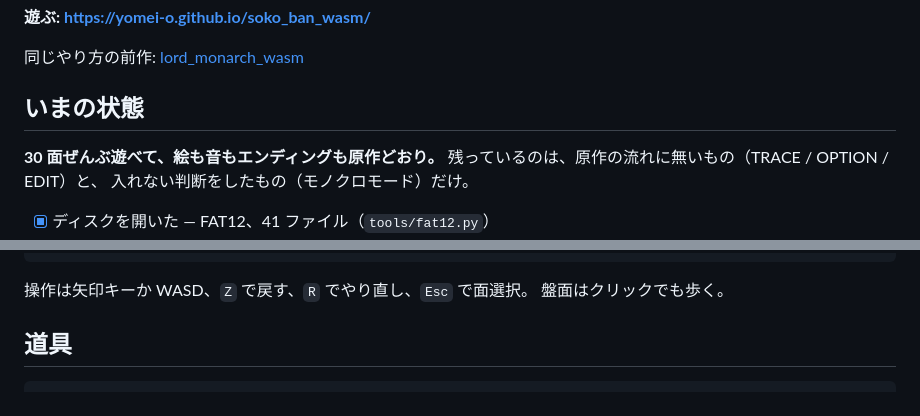
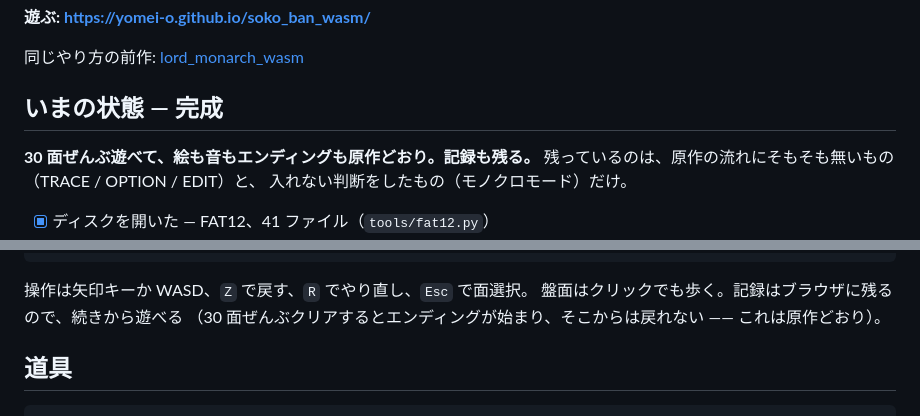
Before and after one commit to yomei-o/soko_ban_wasm, a Markdown page: README.md, 2 parts joined by grey strips. Rendered like a GitHub page.

````diff
--- a/README.md
+++ b/README.md
@@ -11,10 +11,10 @@ Thinking Rabbit の PC-98 版『倉庫番 Select 30』を、実物のフロッ
 
 同じやり方の前作: [lord_monarch_wasm](https://github.com/yomei-o/lord_monarch_wasm)
 
-## いまの状態
+## いまの状態 — 完成
 
-**30 面ぜんぶ遊べて、絵も音もエンディングも原作どおり。**
-残っているのは、原作の流れに無いもの（TRACE / OPTION / EDIT）と、
+**30 面ぜんぶ遊べて、絵も音もエンディングも原作どおり。記録も残る。**
+残っているのは、原作の流れにそもそも無いもの（TRACE / OPTION / EDIT）と、
 入れない判断をしたもの（モノクロモード）だけ。
 
 * [x] ディスクを開いた — FAT12、41 ファイル（`tools/fat12.py`）
@@ -77,7 +77,9 @@ node tests/wasm_check.js
 ```
 
 操作は矢印キーか WASD、`Z` で戻す、`R` でやり直し、`Esc` で面選択。
-盤面はクリックでも歩く。
+盤面はクリックでも歩く。記録はブラウザに残るので、続きから遊べる
+（30 面ぜんぶクリアするとエンディングが始まり、そこからは戻れない ——
+これは原作どおり）。
 
 ## 道具
 
````
Also changed, not shown: RESUME.md (+30 -17 lines).
